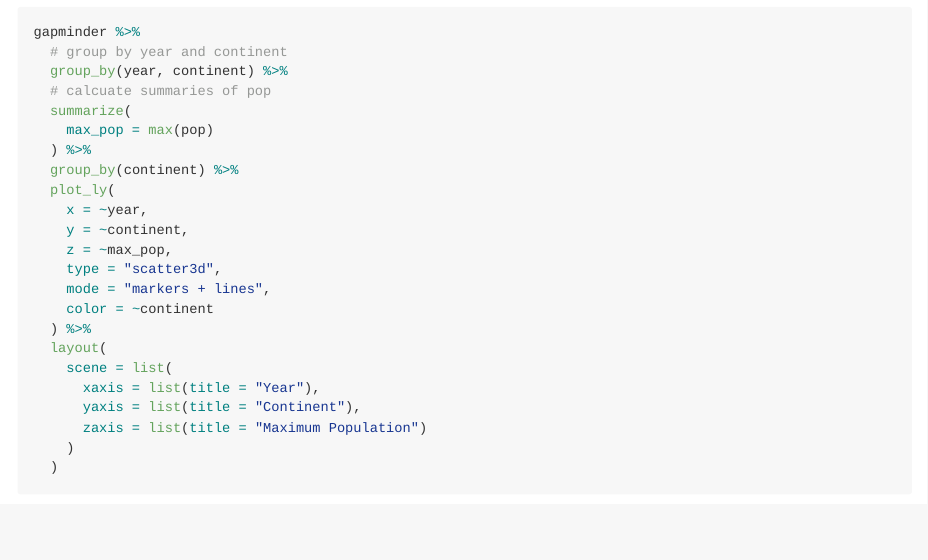
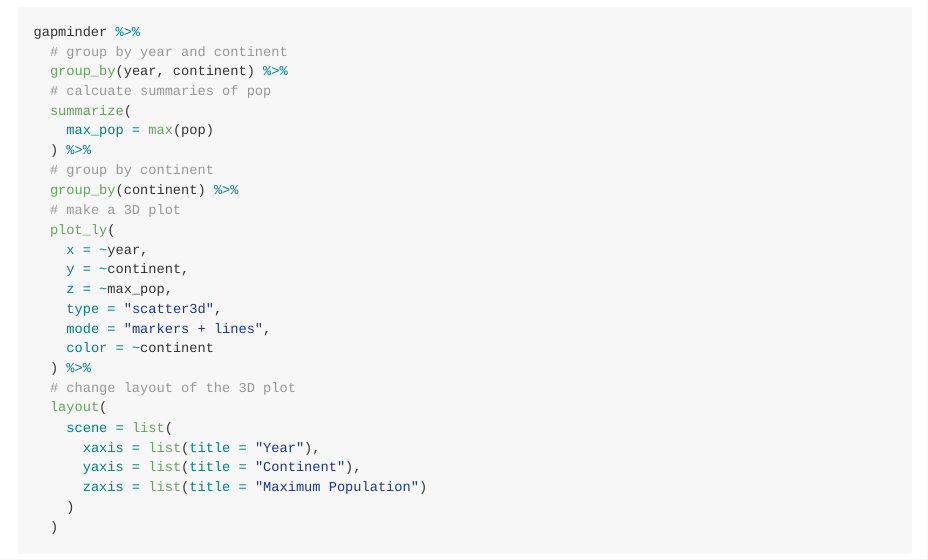
Before and after one commit to STAT545-UBC-hw-2018-19/hw05-zjbthomas, an R Markdown document (hw05.rmd): the page in a window 1100 px wide, from 17190 px down. The pictures show the output file hw05.md that the author committed with the source, drawn offline in the style of GitHub; long lines of code are wrapped.

Commit message:
Version 3 (fix missing comments)

```diff
--- a/hw05.rmd
+++ b/hw05.rmd
@@ -508,7 +508,9 @@
   summarize(
     max_pop = max(pop)
   ) %>%
+  # group by continent
   group_by(continent) %>%
+  # make a 3D plot
   plot_ly(
     x = ~year,
     y = ~continent,
@@ -517,6 +519,7 @@
     mode = "markers + lines",
     color = ~continent
   ) %>%
+  # change layout of the 3D plot
   layout(
     scene = list(
       xaxis = list(title = "Year"),
```
Also changed, not shown: hw05.md.
